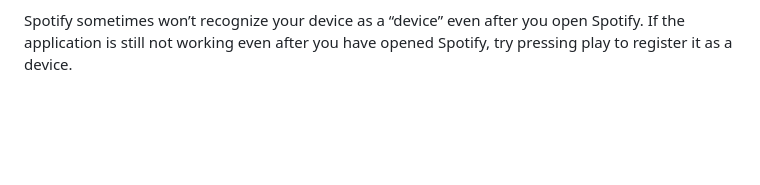
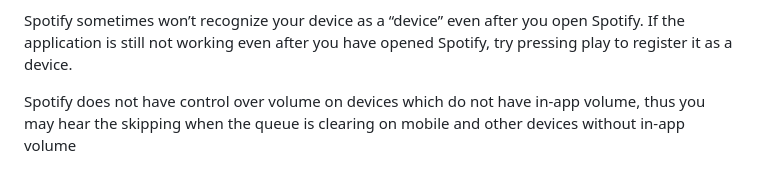
Before and after one commit to waylonwilliams/spotify-pomodoro, a Markdown page: README.md, the part around the change. Rendered like a GitHub page; blank space fills up the shorter version.

```diff
--- a/README.md
+++ b/README.md
@@ -135,3 +135,5 @@ To use this application yourself:
 Possible issues:
 
 Spotify sometimes won’t recognize your device as a “device” even after you open Spotify. If the application is still not working even after you have opened Spotify, try pressing play to register it as a device.
+
+Spotify does not have control over volume on devices which do not have in-app volume, thus you may hear the skipping when the queue is clearing on mobile and other devices without in-app volume
```
